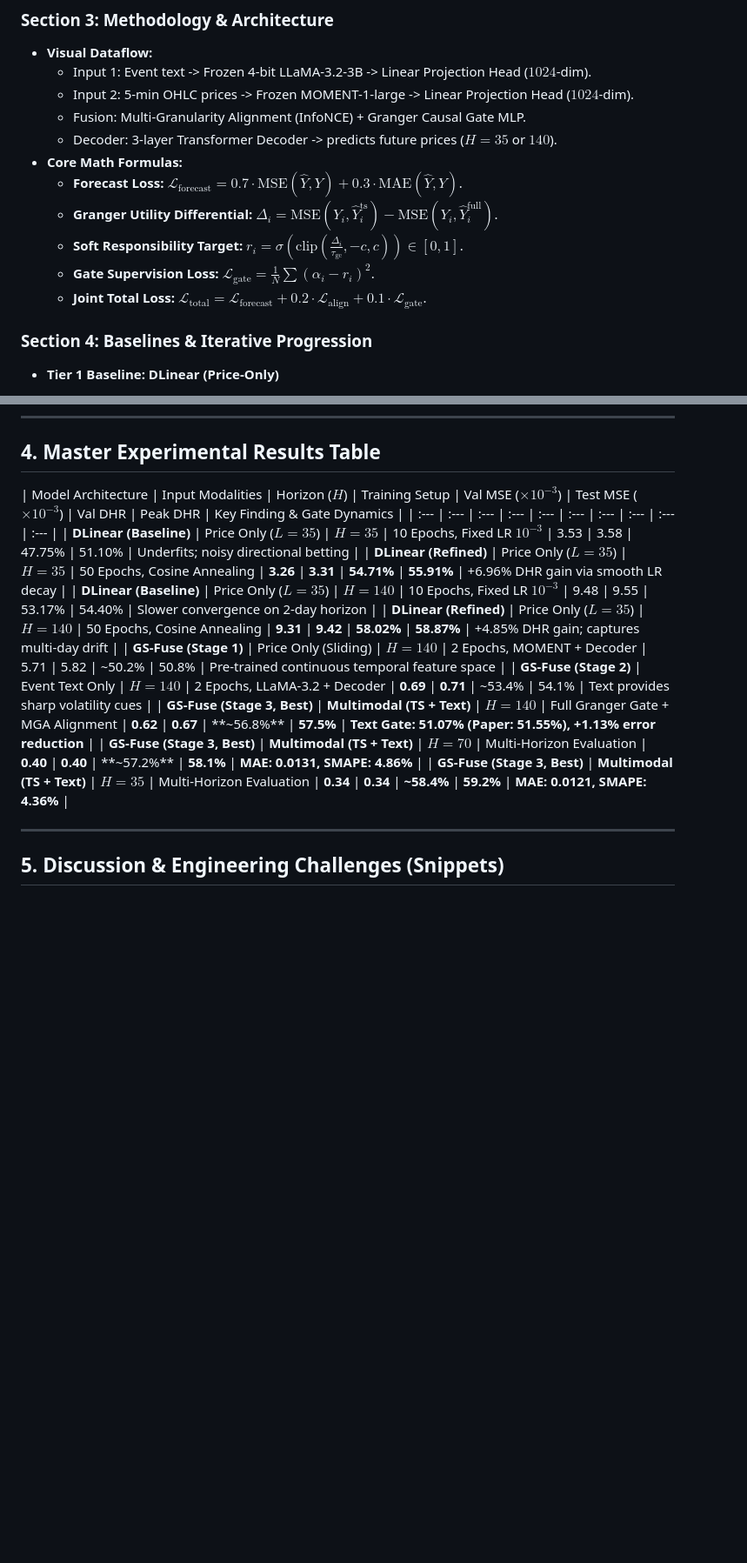
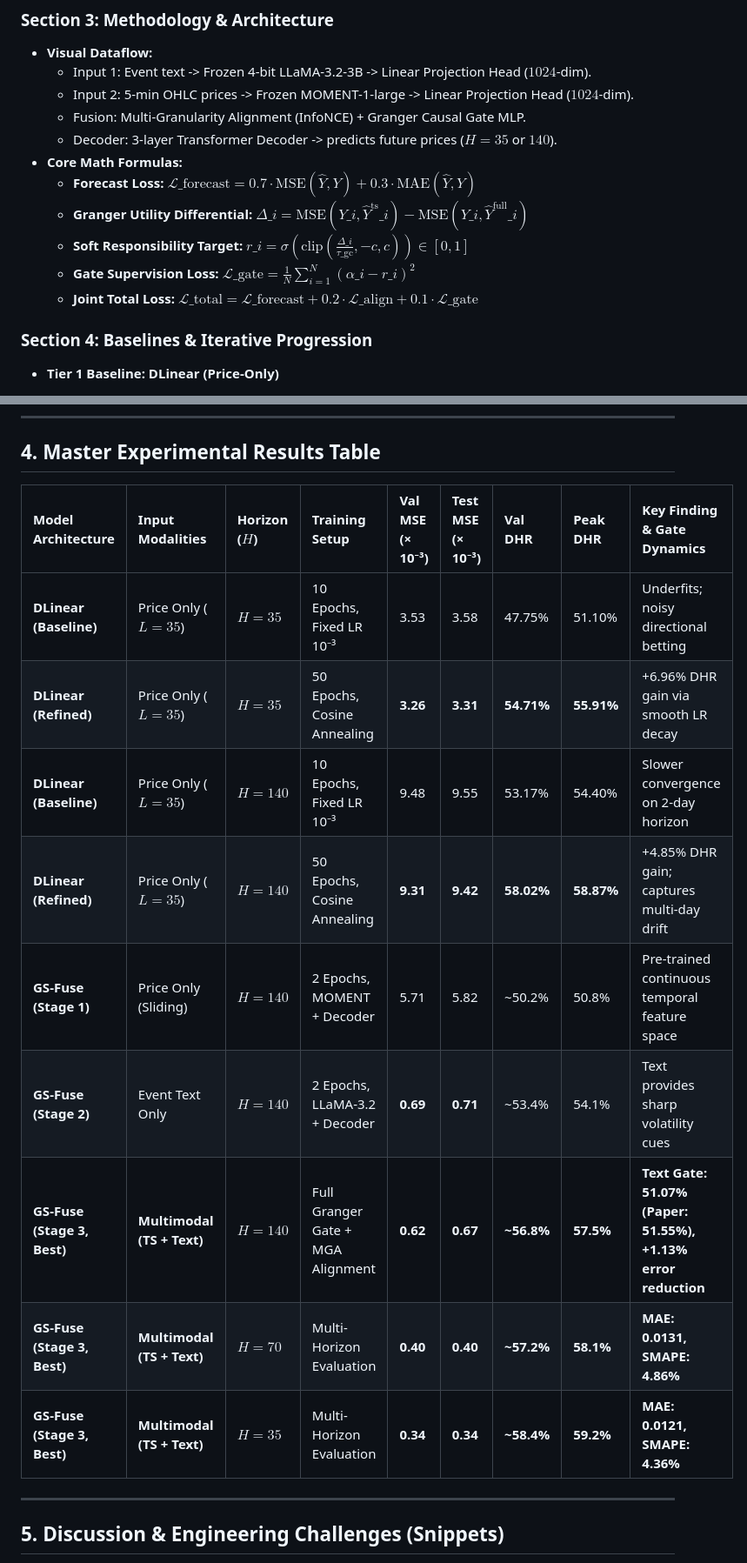
Before and after one commit to DaezeI/11785-GS-Fuse-Submission-Public, a Markdown page: TEAM_MIDTERM_MASTER_RESOURCE.md, 2 parts joined by grey strips. Shown at 87% size. Rendered like a GitHub page; blank space fills up the shorter version.

```diff
--- a/TEAM_MIDTERM_MASTER_RESOURCE.md
+++ b/TEAM_MIDTERM_MASTER_RESOURCE.md
@@ -97,11 +97,12 @@
   * Fusion: Multi-Granularity Alignment (InfoNCE) + Granger Causal Gate MLP.
   * Decoder: 3-layer Transformer Decoder -> predicts future prices ($H=35$ or $140$).
 * **Core Math Formulas:**
-  * **Forecast Loss:** $\mathcal{L}_{\text{forecast}} = 0.7 \cdot \text{MSE}(\hat{Y}, Y) + 0.3 \cdot \text{MAE}(\hat{Y}, Y)$.
-  * **Granger Utility Differential:** $\Delta_i = \text{MSE}(Y_i, \hat{Y}^{\text{ts}}_i) - \text{MSE}(Y_i, \hat{Y}^{\text{full}}_i)$.
-  * **Soft Responsibility Target:** $r_i = \sigma\left(\text{clip}\left(\frac{\Delta_i}{\tau_{\text{gc}}}, -c, c\right)\right) \in [0, 1]$.
-  * **Gate Supervision Loss:** $\mathcal{L}_{\text{gate}} = \frac{1}{N} \sum (\alpha_i - r_i)^2$.
-  * **Joint Total Loss:** $\mathcal{L}_{\text{total}} = \mathcal{L}_{\text{forecast}} + 0.2 \cdot \mathcal{L}_{\text{align}} + 0.1 \cdot \mathcal{L}_{\text{gate}}$.
+  * **Forecast Loss:** $\mathcal{L}\_ {\text{forecast}} = 0.7 \cdot \text{MSE}(\hat{Y}, Y) + 0.3 \cdot \text{MAE}(\hat{Y}, Y)$
+  * **Granger Utility Differential:** $\Delta\_ i = \text{MSE}(Y\_ i, \hat{Y}^{\text{ts}}\_ i) - \text{MSE}(Y\_ i, \hat{Y}^{\text{full}}\_ i)$
+  * **Soft Responsibility Target:** $r\_ i = \sigma \left( \text{clip} \left( \frac{\Delta\_ i}{\tau\_ {\text{gc}}}, -c, c \right) \right) \in [0, 1]$
+  * **Gate Supervision Loss:** $\mathcal{L}\_ {\text{gate}} = \frac{1}{N} \sum_{i=1}^{N} (\alpha\_ i - r\_ i)^2$
+  * **Joint Total Loss:** $\mathcal{L}\_ {\text{total}} = \mathcal{L}\_ {\text{forecast}} + 0.2 \cdot \mathcal{L}\_ {\text{align}} + 0.1 \cdot \mathcal{L}\_ {\text{gate}}$
+
 
 ### Section 4: Baselines & Iterative Progression
 * **Tier 1 Baseline: DLinear (Price-Only)**
@@ -127,17 +128,20 @@
 
 ## 4. Master Experimental Results Table
 
-| Model Architecture | Input Modalities | Horizon ($H$) | Training Setup | Val MSE ($\times 10^{-3}$) | Test MSE ($\times 10^{-3}$) | Val DHR | Peak DHR | Key Finding & Gate Dynamics |
-| :--- | :--- | :--- | :--- | :--- | :--- | :--- | :--- | :--- | :--- |
-| **DLinear (Baseline)** | Price Only ($L=35$) | $H=35$ | 10 Epochs, Fixed LR $10^{-3}$ | 3.53 | 3.58 | 47.75% | 51.10% | Underfits; noisy directional betting |
+
+| Model Architecture | Input Modalities | Horizon ($H$) | Training Setup | Val MSE (× 10⁻³) | Test MSE (× 10⁻³) | Val DHR | Peak DHR | Key Finding & Gate Dynamics |
+| :--- | :--- | :--- | :--- | :--- | :--- | :--- | :--- | :--- |
+| **DLinear (Baseline)** | Price Only ($L=35$) | $H=35$ | 10 Epochs, Fixed LR 10⁻³ | 3.53 | 3.58 | 47.75% | 51.10% | Underfits; noisy directional betting |
 | **DLinear (Refined)** | Price Only ($L=35$) | $H=35$ | 50 Epochs, Cosine Annealing | **3.26** | **3.31** | **54.71%** | **55.91%** | +6.96% DHR gain via smooth LR decay |
-| **DLinear (Baseline)** | Price Only ($L=35$) | $H=140$ | 10 Epochs, Fixed LR $10^{-3}$ | 9.48 | 9.55 | 53.17% | 54.40% | Slower convergence on 2-day horizon |
+| **DLinear (Baseline)** | Price Only ($L=35$) | $H=140$ | 10 Epochs, Fixed LR 10⁻³ | 9.48 | 9.55 | 53.17% | 54.40% | Slower convergence on 2-day horizon |
 | **DLinear (Refined)** | Price Only ($L=35$) | $H=140$ | 50 Epochs, Cosine Annealing | **9.31** | **9.42** | **58.02%** | **58.87%** | +4.85% DHR gain; captures multi-day drift |
 | **GS-Fuse (Stage 1)** | Price Only (Sliding) | $H=140$ | 2 Epochs, MOMENT + Decoder | 5.71 | 5.82 | ~50.2% | 50.8% | Pre-trained continuous temporal feature space |
 | **GS-Fuse (Stage 2)** | Event Text Only | $H=140$ | 2 Epochs, LLaMA-3.2 + Decoder | **0.69** | **0.71** | ~53.4% | 54.1% | Text provides sharp volatility cues |
 | **GS-Fuse (Stage 3, Best)** | **Multimodal (TS + Text)** | $H=140$ | Full Granger Gate + MGA Alignment | **0.62** | **0.67** | **~56.8%** | **57.5%** | **Text Gate: 51.07% (Paper: 51.55%), +1.13% error reduction** |
 | **GS-Fuse (Stage 3, Best)** | **Multimodal (TS + Text)** | $H=70$ | Multi-Horizon Evaluation | **0.40** | **0.40** | **~57.2%** | **58.1%** | **MAE: 0.0131, SMAPE: 4.86%** |
 | **GS-Fuse (Stage 3, Best)** | **Multimodal (TS + Text)** | $H=35$ | Multi-Horizon Evaluation | **0.34** | **0.34** | **~58.4%** | **59.2%** | **MAE: 0.0121, SMAPE: 4.36%** |
+
+
 
 ---
 
```
